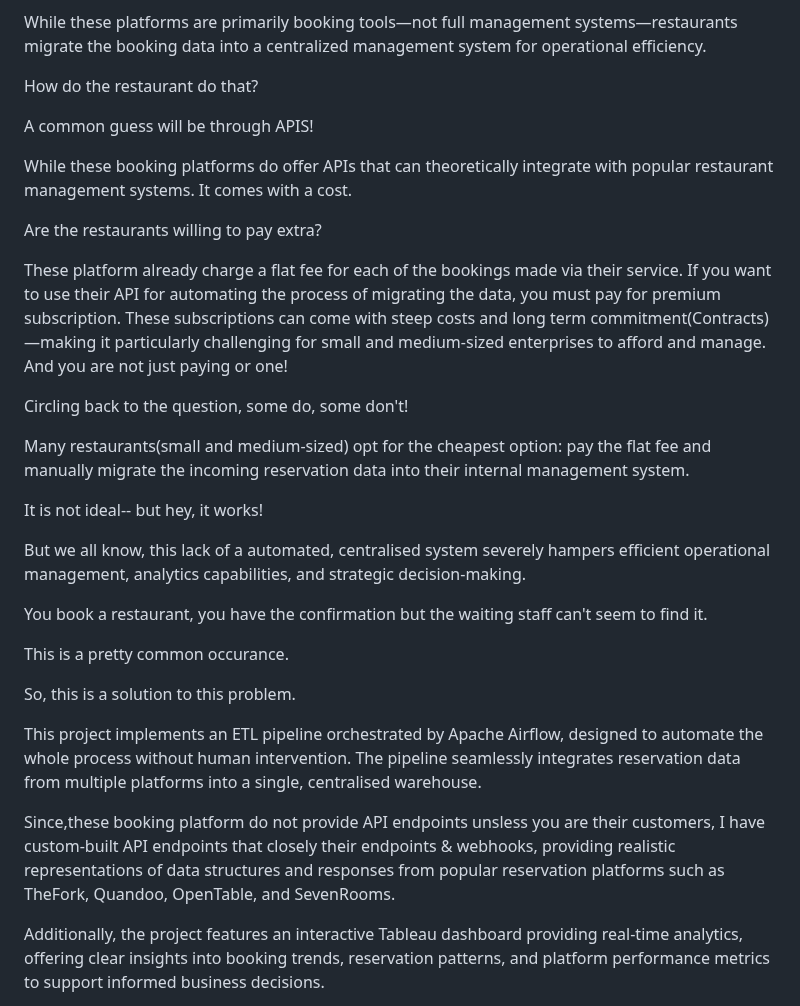
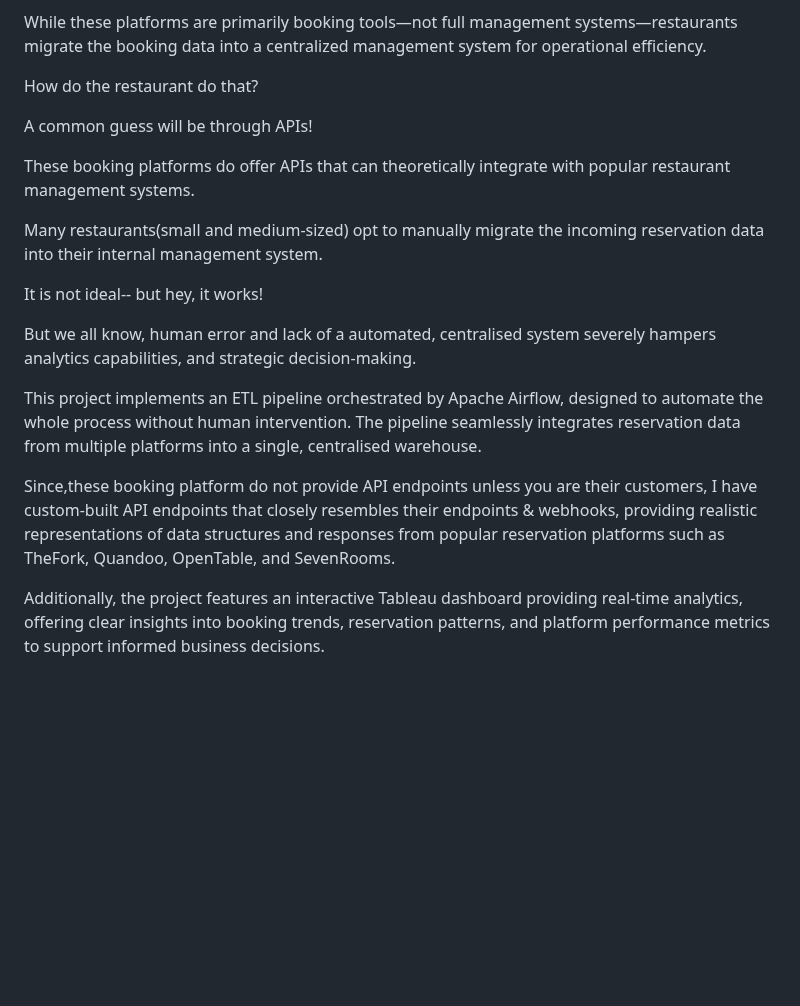
Before and after one commit to psgpyc/Simulated-Restaurant-Booking-System-with-Real-Time-ETL-Pipeline-Using-Django-Webhooks-Airflow-Po, a Markdown page: README.md, the part around the change. GitHub-like rendering; blank space fills up the shorter version.

```diff
--- a/README.md
+++ b/README.md
@@ -8,34 +8,19 @@ While these platforms are primarily booking tools—not full management systems
 
 How do the restaurant do that?
 
-A common guess will be through APIS!
+A common guess will be through APIs!
 
-While these booking platforms do offer APIs that can theoretically integrate with popular restaurant management systems. It comes with a cost.
+These booking platforms do offer APIs that can theoretically integrate with popular restaurant management systems.
 
-Are the restaurants willing to pay extra?
-
-These platform already charge a flat fee for each of the bookings made via their service.
-If you want to use their API for automating the process of migrating the data, you must pay for premium subscription. These subscriptions can come with steep costs and long term commitment(Contracts)—making it particularly challenging for small and medium-sized enterprises to afford and manage.
-And you are not just paying or one!
-
-Circling back to the question, some do, some don't!
-
-Many restaurants(small and medium-sized) opt for the cheapest option: pay the flat fee and manually migrate the incoming reservation data into their internal management system.
+Many restaurants(small and medium-sized) opt to manually migrate the incoming reservation data into their internal management system.
 
 It is not ideal-- but hey, it works!
 
-But we all know, this lack of a automated, centralised system severely hampers efficient operational management, analytics capabilities, and strategic decision-making.
-
-You book a restaurant, you have the confirmation but the waiting staff can't seem to find it.
-
-This is a pretty common occurance.
-
-So, this is a solution to this problem.
+But we all know, human error and lack of a automated, centralised system severely hampers analytics capabilities, and strategic decision-making.
 
 This project implements an ETL pipeline orchestrated by Apache Airflow, designed to automate the whole process without human intervention. The pipeline seamlessly integrates reservation data from multiple platforms into a single, centralised warehouse.  </br>
 
-Since,these booking platform do not provide API endpoints unsless you are their customers, I have custom-built API endpoints that closely their endpoints & webhooks, providing realistic representations of data structures and responses from popular reservation platforms such as TheFork, Quandoo, OpenTable, and SevenRooms.
-
+Since,these booking platform do not provide API endpoints unless you are their customers, I have custom-built API endpoints that closely resembles their endpoints & webhooks, providing realistic representations of data structures and responses from popular reservation platforms such as TheFork, Quandoo, OpenTable, and SevenRooms.
 
 Additionally, the project features an interactive Tableau dashboard providing real-time analytics, offering clear insights into booking trends, reservation patterns, and platform performance metrics to support informed business decisions.
 
```
